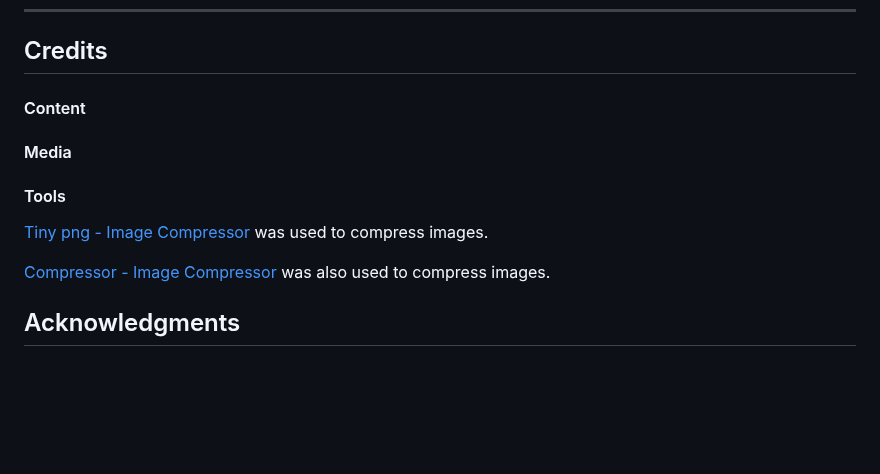
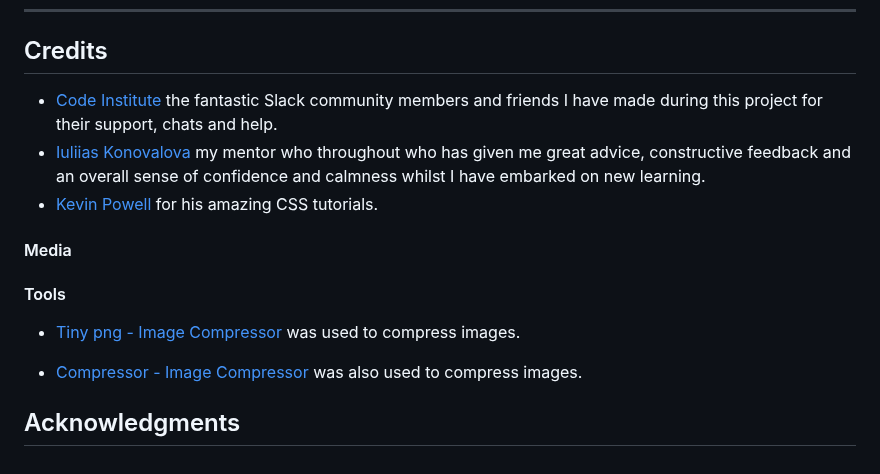
Before and after one commit to mcallisterliza/drama-kids, a Markdown page: README.md, the part around the change. GitHub-like rendering; blank space fills up the shorter version.

```diff
--- a/README.md
+++ b/README.md
@@ -274,14 +274,16 @@ In your IDE Terminal, type the following command to clone my repository:
 
 ## Credits
 
-#### Content
+- [Code Institute](https://codeinstitute.net/) the fantastic Slack community members and friends I have made during this project for their support, chats and help.
+- [Iuliias Konovalova](https://github.com/IuliiaKonovalova) my mentor who throughout who has given me great advice, constructive feedback and an overall sense of confidence and calmness whilst I have embarked on new learning.
+- [Kevin Powell](https://www.youtube.com/user/KepowOb) for his amazing CSS tutorials.
 
 #### Media
 
 #### Tools
 
-[Tiny png - Image Compressor](https://tinypng.com/) was used to compress images.
+- [Tiny png - Image Compressor](https://tinypng.com/) was used to compress images.
 
-[Compressor - Image Compressor](https://compressor.io/) was also used to compress images.
+- [Compressor - Image Compressor](https://compressor.io/) was also used to compress images.
 
 ## Acknowledgments
```
